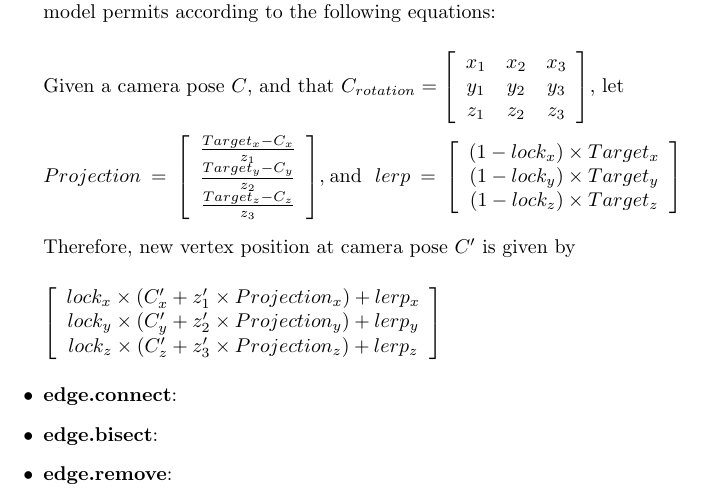
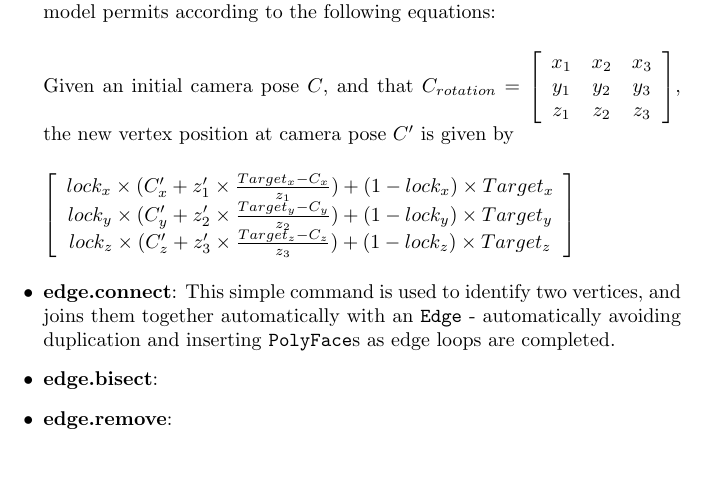
Before and after one commit to MajorError/Scanner, a LaTeX paper (report/Report.tex): part of page 19 of 24, cut so that both start at the same text, the shorter picture padded with empty space. Compiled offline with pdfLaTeX; a LaTeX package or settings file that is missing is left out.

Commit message:
Simplified the equations a little, added another description.

```diff
--- a/report/Report.tex
+++ b/report/Report.tex
@@ -478,39 +478,23 @@ Therefore, with arbitrary vectors $A$ and $B$, $A ~<~ B~$ iff \\$~(A - O ~\times
 \item{\textbf{vertex.move}: This command has two operation modes; the first is a free move, which moves the targeted vertex based on its fixed distance from the camera. The second mode is much the same, but it fixes the motion to be in only one of the three axes; this is simply done using the \texttt{lock} vector, which is 0 when movement in the given axis is to be ignored, and 1 otherwise. The actual movement is performed in a separate \texttt{p\_thread}, and updates the position of the target point as often as the OS' threading model permits according to the following equations:
 \\
 
-Given a camera pose $C$, and that $C_{rotation} = \left[
+Given an initial camera pose $C$, and that $C_{rotation} = \left[
   \begin{array}{c c c}
     x_1 & x_2 & x_3 \\
     y_1 & y_2 & y_3 \\
     z_1 & z_2 & z_3
-  \end{array}\right]$, let
-\\
-
-$ Projection ~=~ \left[
-  \begin{array}{c}
-    \frac{Target_x - C_x}{z_1} \\
-    \frac{Target_y - C_y}{z_2} \\
-    \frac{Target_z - C_z}{z_3}
-  \end{array}\right]$, and $~~lerp ~=~ \left[
-  \begin{array}{c}
-    (1 - lock_x) \times Target_x \\
-    (1 - lock_y) \times Target_y \\
-    (1 - lock_z) \times Target_z
-  \end{array}\right]$
-\\
-
-Therefore, new vertex position at camera pose $C'$ is given by
+  \end{array}\right]$, the new vertex position at camera pose $C'$ is given by
 \\
 
 $ \left[
   \begin{array}{c}
-    lock_x \times (C'_x + z'_1 \times Projection_x) + lerp_x \\
-    lock_y \times (C'_y + z'_2 \times Projection_y) + lerp_y \\
-    lock_z \times (C'_z + z'_3 \times Projection_z) + lerp_z
+    lock_x \times (C'_x + z'_1 \times \frac{Target_x - C_x}{z_1}) + (1 - lock_x) \times Target_x \\
+    lock_y \times (C'_y + z'_2 \times \frac{Target_y - C_y}{z_2}) + (1 - lock_y) \times Target_y \\
+    lock_z \times (C'_z + z'_3 \times \frac{Target_z - C_z}{z_3}) + (1 - lock_z) \times Target_z
   \end{array}\right]$
 \\
 }
-\item{\textbf{edge.connect}:}
+\item{\textbf{edge.connect}: This simple command is used to identify two vertices, and joins them together automatically with an \texttt{Edge} - automatically avoiding duplication and inserting \texttt{PolyFace}s as edge loops are completed.}
 \item{\textbf{edge.bisect}:}
 \item{\textbf{edge.remove}:}
 \item{\textbf{plane.move}:}
```
